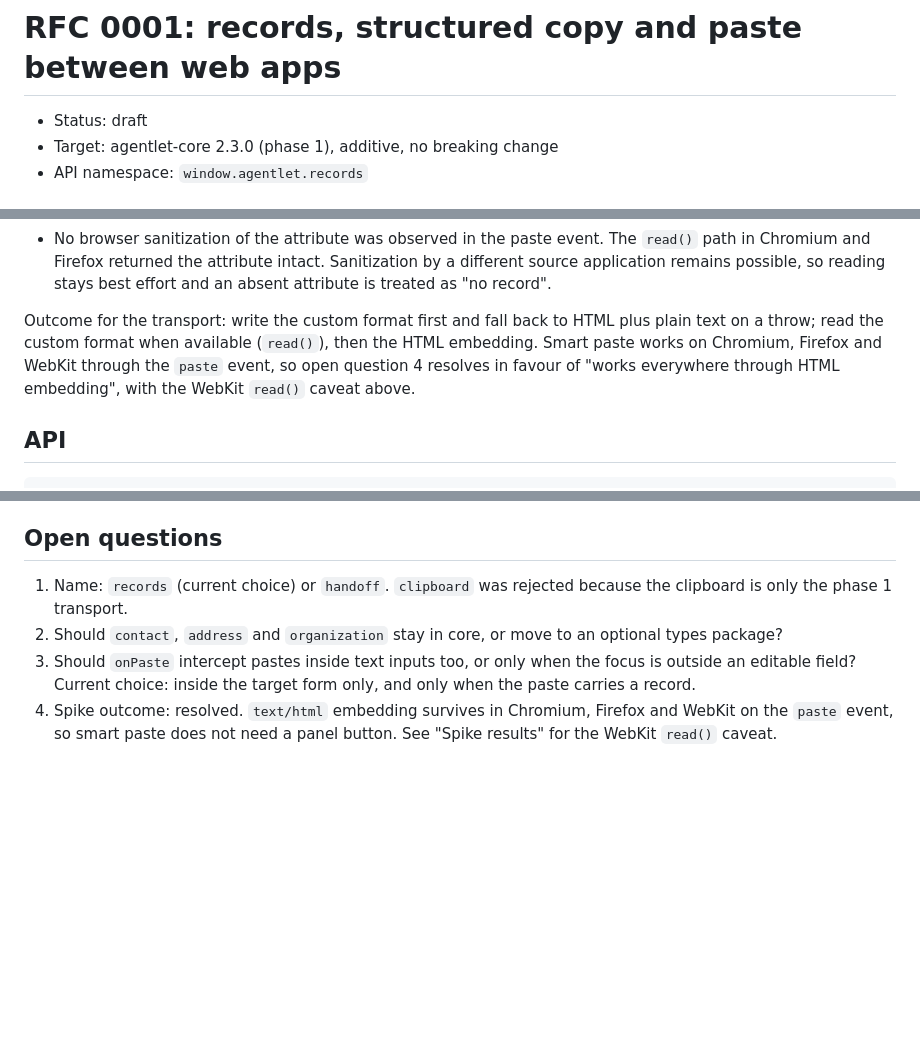
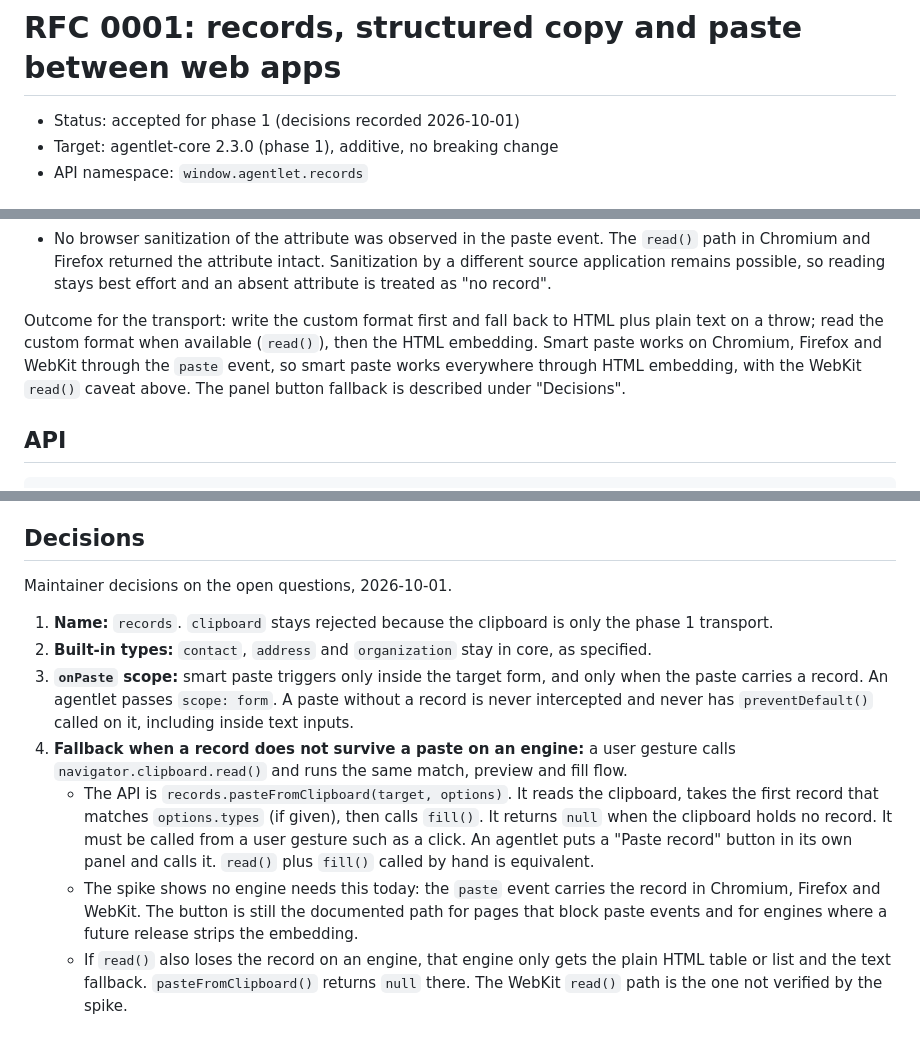
Before and after one commit to agentlet/agentlet-core, a Markdown page: docs/rfcs/0001-records-api.md, 3 parts joined by grey strips. Rendered like a GitHub page; blank space fills up the shorter version.

Commit message:
docs: record maintainer decisions in rfc 0001
Co-Authored-By: Claude <noreply@anthropic.com>

```diff
--- a/docs/rfcs/0001-records-api.md
+++ b/docs/rfcs/0001-records-api.md
@@ -1,6 +1,6 @@
 # RFC 0001: records, structured copy and paste between web apps
 
-- Status: draft
+- Status: accepted for phase 1 (decisions recorded 2026-10-01)
 - Target: agentlet-core 2.3.0 (phase 1), additive, no breaking change
 - API namespace: `window.agentlet.records`
 
@@ -150,7 +150,7 @@ What this means:
 - Not tested: other applications (spreadsheets, rich text editors, mail clients) that may strip `data-agentlet-record` when they re-serialize the HTML. Those still get the table, the `<dl>` and the plain text, which is the point of the fallback.
 - No browser sanitization of the attribute was observed in the paste event. The `read()` path in Chromium and Firefox returned the attribute intact. Sanitization by a different source application remains possible, so reading stays best effort and an absent attribute is treated as "no record".
 
-Outcome for the transport: write the custom format first and fall back to HTML plus plain text on a throw; read the custom format when available (`read()`), then the HTML embedding. Smart paste works on Chromium, Firefox and WebKit through the `paste` event, so open question 4 resolves in favour of "works everywhere through HTML embedding", with the WebKit `read()` caveat above.
+Outcome for the transport: write the custom format first and fall back to HTML plus plain text on a throw; read the custom format when available (`read()`), then the HTML embedding. Smart paste works on Chromium, Firefox and WebKit through the `paste` event, so smart paste works everywhere through HTML embedding, with the WebKit `read()` caveat above. The panel button fallback is described under "Decisions".
 
 ## API
 
@@ -312,9 +314,14 @@ Pasting the same record into a spreadsheet gives a two-column table, with no age
 - **Only `text/plain` with a marker.** Rejected: it pollutes every paste with machine text.
 - **Carrying selectors in the record.** Rejected: target selectors must be computed on the target, from the target DOM. A record is data only.
 
-## Open questions
+## Decisions
 
-1. Name: `records` (current choice) or `handoff`. `clipboard` was rejected because the clipboard is only the phase 1 transport.
-2. Should `contact`, `address` and `organization` stay in core, or move to an optional types package?
-3. Should `onPaste` intercept pastes inside text inputs too, or only when the focus is outside an editable field? Current choice: inside the target form only, and only when the paste carries a record.
-4. Spike outcome: resolved. `text/html` embedding survives in Chromium, Firefox and WebKit on the `paste` event, so smart paste does not need a panel button. See "Spike results" for the WebKit `read()` caveat.
+Maintainer decisions on the open questions, 2026-10-01.
+
+1. **Name:** `records`. `clipboard` stays rejected because the clipboard is only the phase 1 transport.
+2. **Built-in types:** `contact`, `address` and `organization` stay in core, as specified.
+3. **`onPaste` scope:** smart paste triggers only inside the target form, and only when the paste carries a record. An agentlet passes `scope: form`. A paste without a record is never intercepted and never has `preventDefault()` called on it, including inside text inputs.
+4. **Fallback when a record does not survive a paste on an engine:** a user gesture calls `navigator.clipboard.read()` and runs the same match, preview and fill flow.
+   - The API is `records.pasteFromClipboard(target, options)`. It reads the clipboard, takes the first record that matches `options.types` (if given), then calls `fill()`. It returns `null` when the clipboard holds no record. It must be called from a user gesture such as a click. An agentlet puts a "Paste record" button in its own panel and calls it. `read()` plus `fill()` called by hand is equivalent.
+   - The spike shows no engine needs this today: the `paste` event carries the record in Chromium, Firefox and WebKit. The button is still the documented path for pages that block paste events and for engines where a future release strips the embedding.
+   - If `read()` also loses the record on an engine, that engine only gets the plain HTML table or list and the text fallback. `pasteFromClipboard()` returns `null` there. The WebKit `read()` path is the one not verified by the spike.
```
Also changed, not shown: other parts of docs/rfcs/0001-records-api.md (+3 -1 lines).
